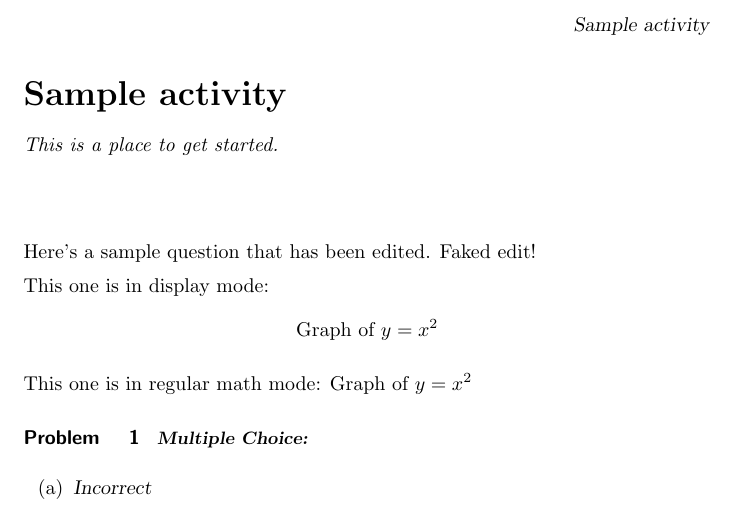
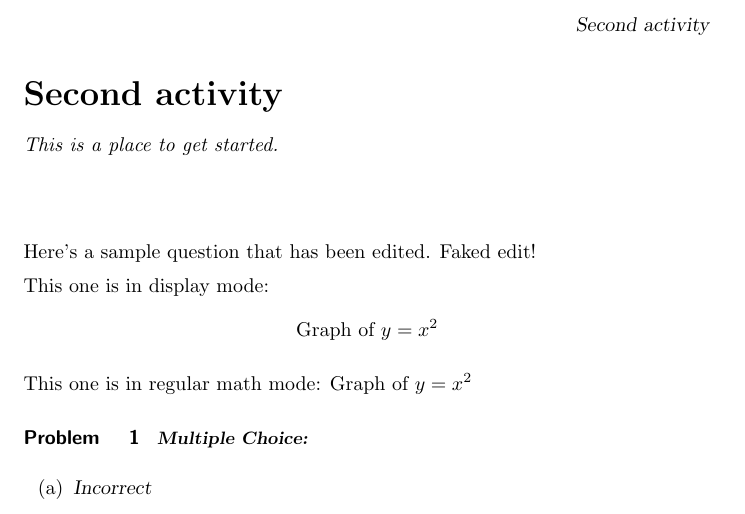
Before and after one commit to jackschmidt/ximeraActivity, a LaTeX document (second.tex): part of the page, cut so that both start at the same text. Compiled offline with pdfLaTeX.

Commit message:
distinguish

```diff
--- a/second.tex
+++ b/second.tex
@@ -1,7 +1,8 @@
 \documentclass[handout]{ximera}
+
 \input{preamble}
 
-\title{Sample activity}
+\title{Second activity}
 
 \begin{document}
 
```
